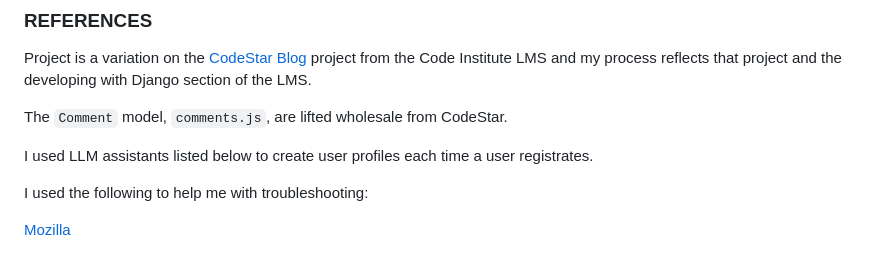
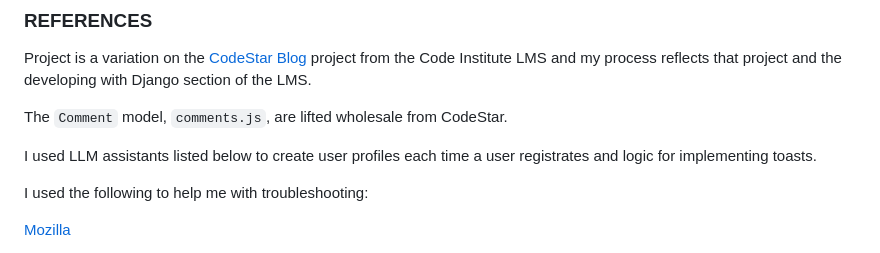
Before and after one commit to Sjwilhelms/BootChamp, a Markdown page: README.md, the part around the change. Drawn GitHub-style.

Commit message:
final credit

```diff
--- a/README.md
+++ b/README.md
@@ -167,7 +167,7 @@ Project is a variation on the [CodeStar Blog](https://github.com/Sjwilhelms/djan
 
 The `Comment` model, `comments.js`, are lifted wholesale from CodeStar.
 
-I used LLM assistants listed below to create user profiles each time a user registrates.
+I used LLM assistants listed below to create user profiles each time a user registrates and logic for implementing toasts.
 
 I used the following to help me with troubleshooting:
 
```
